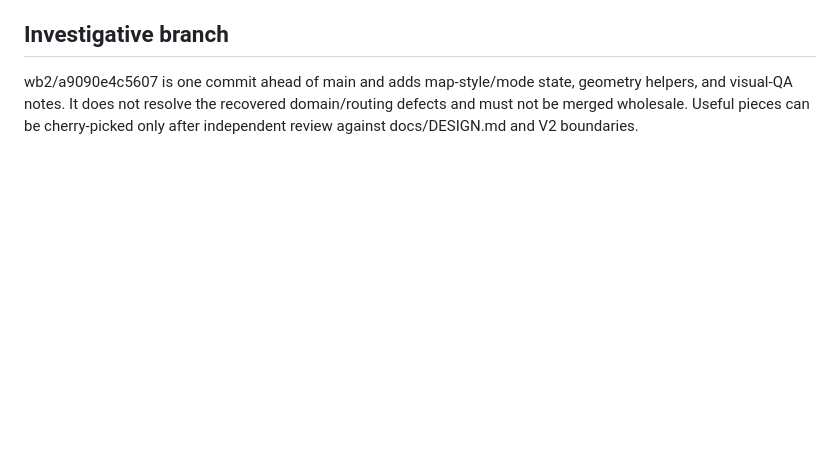
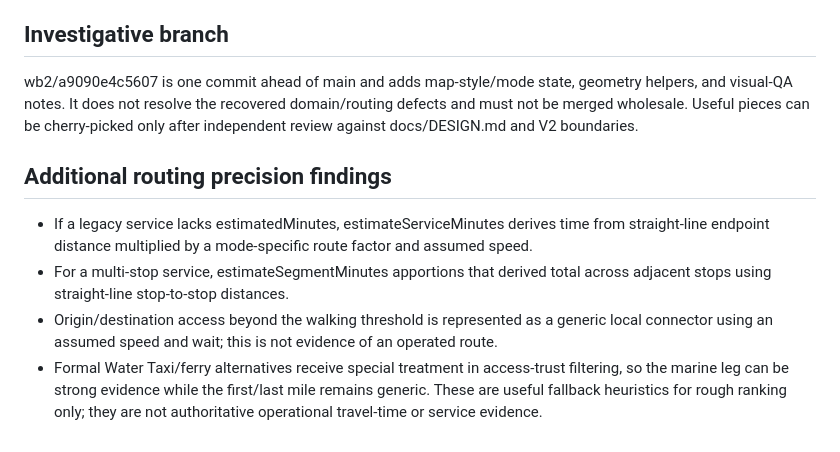
Before and after one commit to bpiper02/transittrinidad, a Markdown page: docs/CURRENT_SYSTEM.md, the part around the change. Drawn GitHub-style; blank space fills up the shorter version.

Commit message:
docs(recovery): record timing and local-access heuristics

```diff
--- a/docs/CURRENT_SYSTEM.md
+++ b/docs/CURRENT_SYSTEM.md
@@ -60,3 +60,11 @@ The latest baseline SHA has successful GitHub Actions runs for test and browser-
 
 ## Investigative branch
 wb2/a9090e4c5607 is one commit ahead of main and adds map-style/mode state, geometry helpers, and visual-QA notes. It does not resolve the recovered domain/routing defects and must not be merged wholesale. Useful pieces can be cherry-picked only after independent review against docs/DESIGN.md and V2 boundaries.
+
+
+## Additional routing precision findings
+- If a legacy service lacks estimatedMinutes, estimateServiceMinutes derives time from straight-line endpoint distance multiplied by a mode-specific route factor and assumed speed.
+- For a multi-stop service, estimateSegmentMinutes apportions that derived total across adjacent stops using straight-line stop-to-stop distances.
+- Origin/destination access beyond the walking threshold is represented as a generic local connector using an assumed speed and wait; this is not evidence of an operated route.
+- Formal Water Taxi/ferry alternatives receive special treatment in access-trust filtering, so the marine leg can be strong evidence while the first/last mile remains generic.
+These are useful fallback heuristics for rough ranking only; they are not authoritative operational travel-time or service evidence.
```
